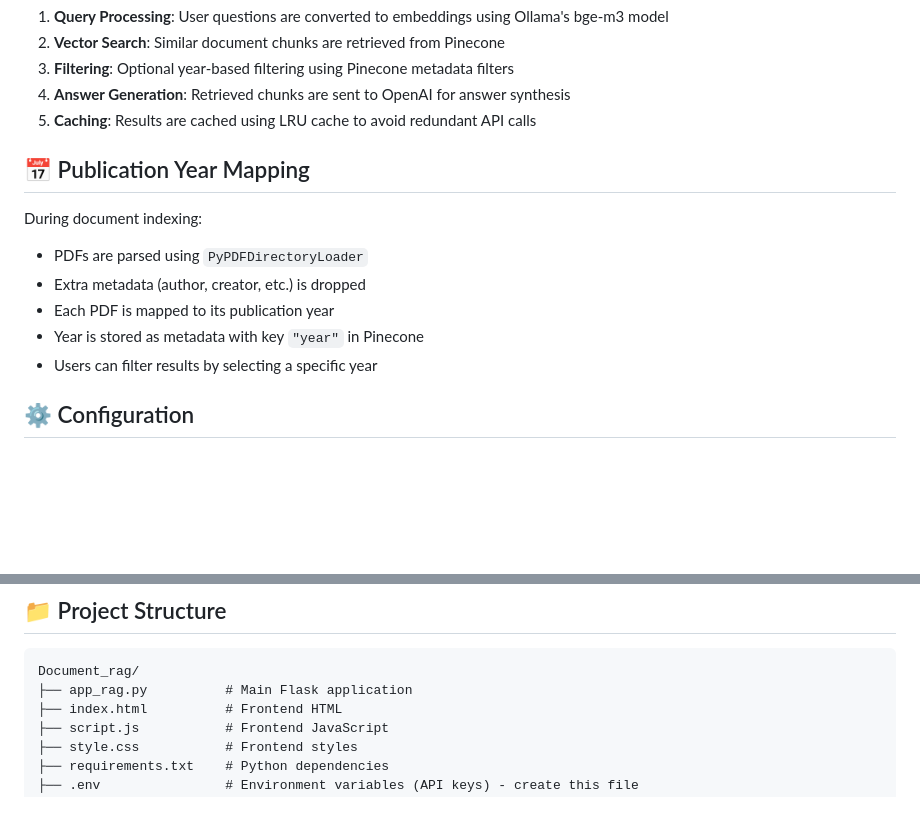
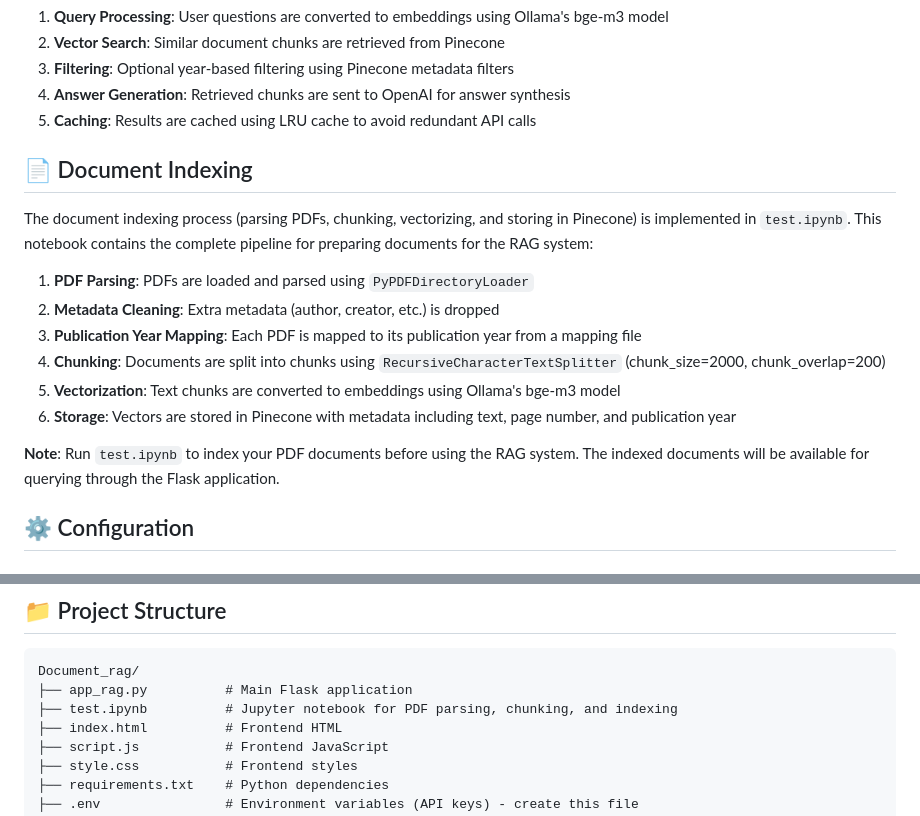
Before and after one commit to mgh78/Train, a Markdown page: Project/README.md, 2 parts joined by grey strips. Drawn GitHub-style; blank space fills up the shorter version.

Commit message:
Update README to document test.ipynb indexing pipeline

````diff
--- a/Project/README.md
+++ b/Project/README.md
@@ -73,14 +73,18 @@ http://localhost:5004
 4. **Answer Generation**: Retrieved chunks are sent to OpenAI for answer synthesis
 5. **Caching**: Results are cached using LRU cache to avoid redundant API calls
 
-## 📅 Publication Year Mapping
+## 📄 Document Indexing
 
-During document indexing:
-- PDFs are parsed using `PyPDFDirectoryLoader`
-- Extra metadata (author, creator, etc.) is dropped
-- Each PDF is mapped to its publication year
-- Year is stored as metadata with key `"year"` in Pinecone
-- Users can filter results by selecting a specific year
+The document indexing process (parsing PDFs, chunking, vectorizing, and storing in Pinecone) is implemented in `test.ipynb`. This notebook contains the complete pipeline for preparing documents for the RAG system:
+
+1. **PDF Parsing**: PDFs are loaded and parsed using `PyPDFDirectoryLoader`
+2. **Metadata Cleaning**: Extra metadata (author, creator, etc.) is dropped
+3. **Publication Year Mapping**: Each PDF is mapped to its publication year from a mapping file
+4. **Chunking**: Documents are split into chunks using `RecursiveCharacterTextSplitter` (chunk_size=2000, chunk_overlap=200)
+5. **Vectorization**: Text chunks are converted to embeddings using Ollama's bge-m3 model
+6. **Storage**: Vectors are stored in Pinecone with metadata including text, page number, and publication year
+
+**Note**: Run `test.ipynb` to index your PDF documents before using the RAG system. The indexed documents will be available for querying through the Flask application.
 
 ## ⚙️ Configuration
 
@@ -128,6 +132,7 @@ Get list of available publication years (2013-2025).
 ```
 Document_rag/
 ├── app_rag.py          # Main Flask application
+├── test.ipynb          # Jupyter notebook for PDF parsing, chunking, and indexing
 ├── index.html          # Frontend HTML
 ├── script.js           # Frontend JavaScript
 ├── style.css           # Frontend styles
````
